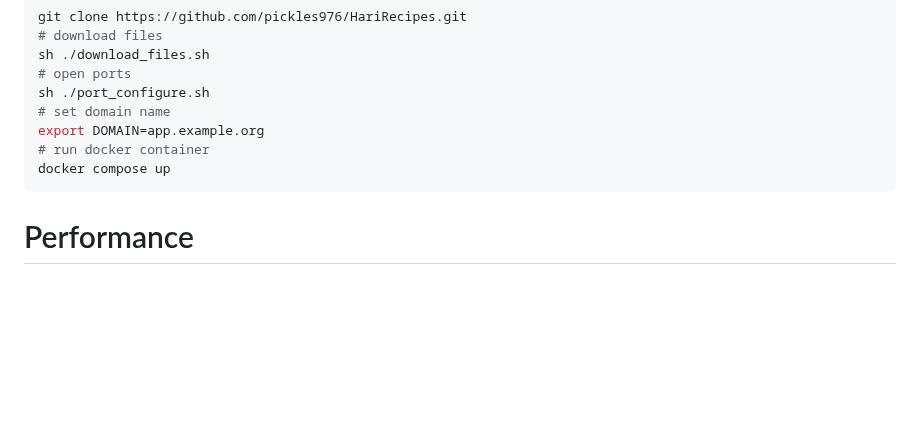
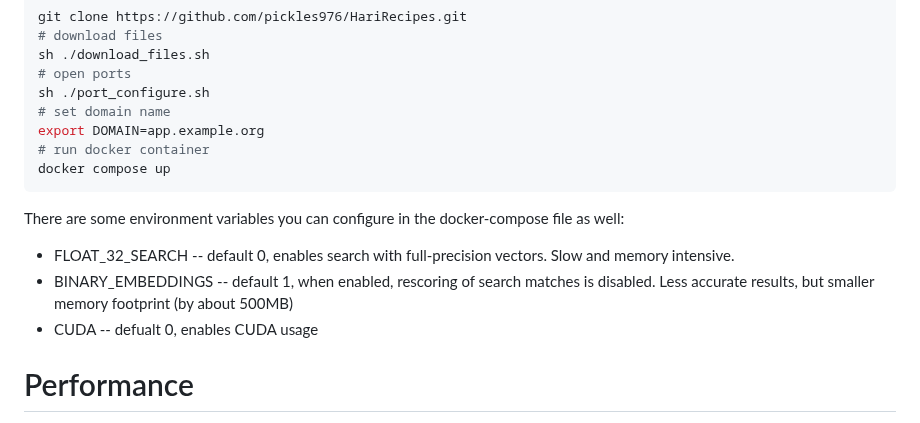
Before and after one commit to pickles976/HariRecipes, a Markdown page: README.md, the part around the change. GitHub-like rendering; blank space fills up the shorter version.

Commit message:
added info
Former-commit-id: fc0a4f078b74a4f7a75ae5483140a0ea00daa65e

````diff
--- a/README.md
+++ b/README.md
@@ -99,6 +99,11 @@ export DOMAIN=app.example.org
 docker compose up
 ```
 
+There are some environment variables you can configure in the docker-compose file as well:
+- FLOAT_32_SEARCH -- default 0, enables search with full-precision vectors. Slow and memory intensive.
+- BINARY_EMBEDDINGS -- default 1, when enabled, rescoring of search matches is disabled. Less accurate results, but smaller memory footprint (by about 500MB)
+- CUDA -- defualt 0, enables CUDA usage
+
 # Performance
 
 To get this project to run on smaller VMs, we need to restrict memory usage. The first memory-saving feature is to put our recipe data into a SQLite file that can live on-disk. Query speed with batching is slower than reading from a list in-memory, but negligible compared to the time taken up by the similarity search.
````
